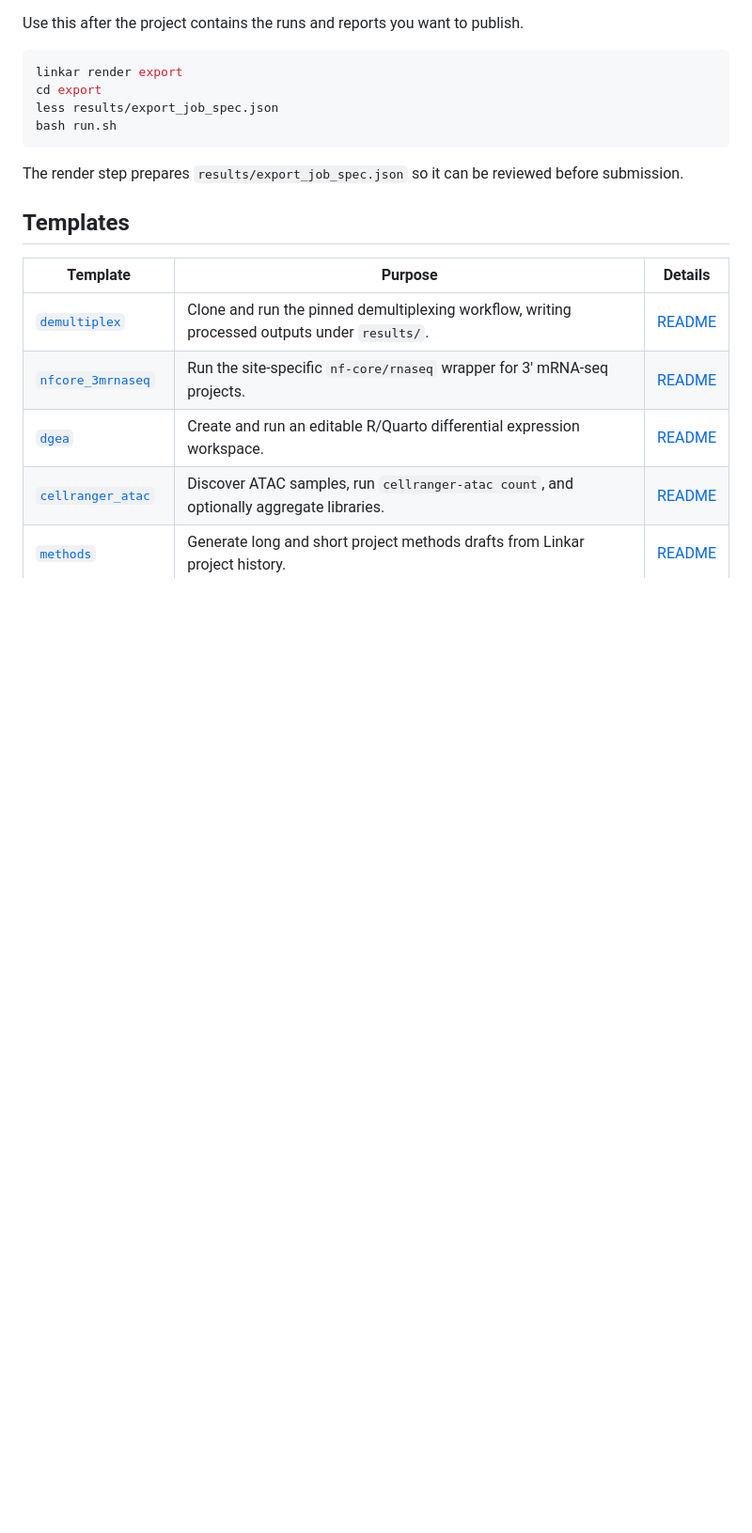
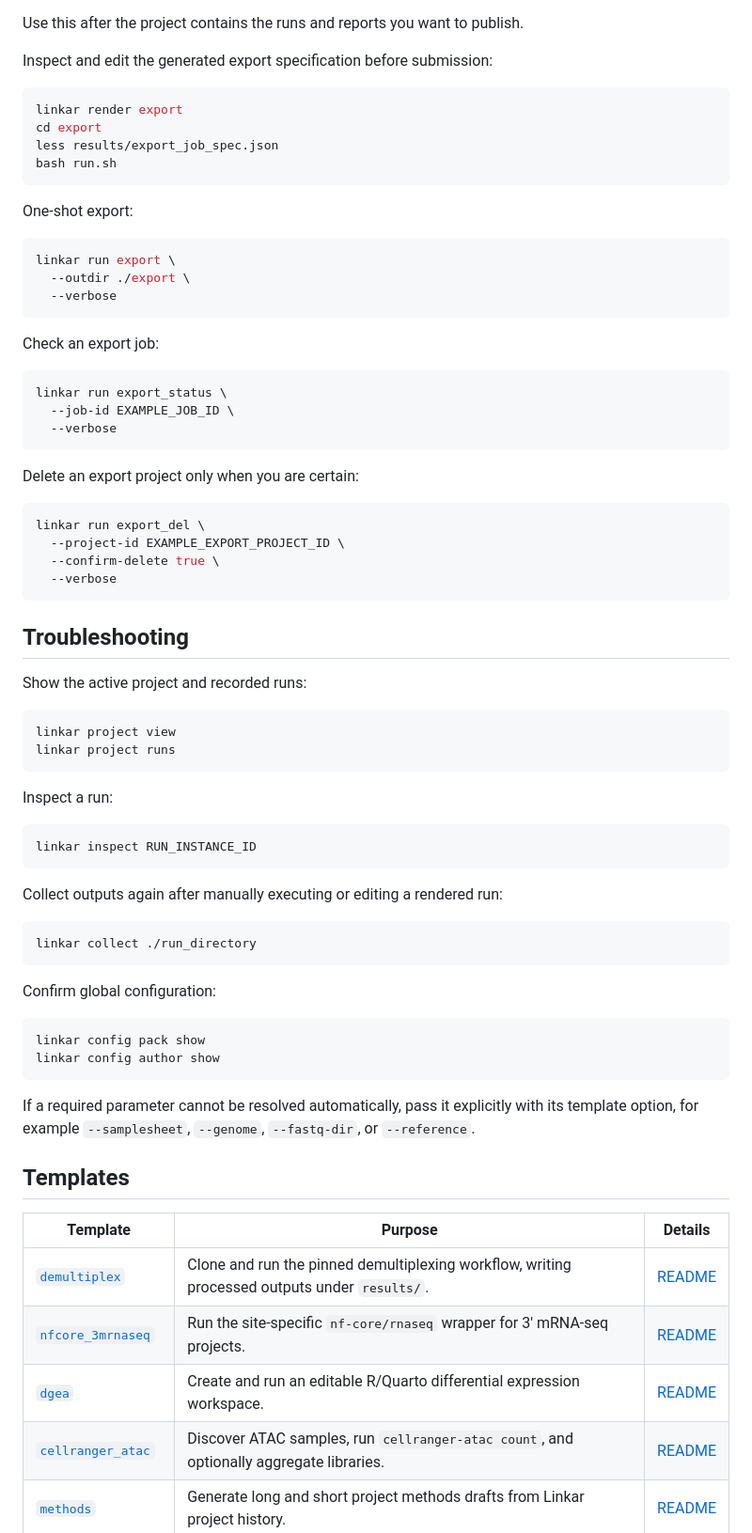
Before and after one commit to IZKF-Genomics/izkf_pack, a Markdown page: README.md, the part around one of its changes. Shown at 94% size. GitHub-like rendering; blank space fills up the shorter version.

````diff
--- a/README.md
+++ b/README.md
@@ -119,5 +201,7 @@ linkar run methods --param use_llm=true
 
 Use this after the project contains the runs and reports you want to publish.
+
+Inspect and edit the generated export specification before submission:
 
 ```bash
 linkar render export
@@ -126,7 +210,60 @@ less results/export_job_spec.json
 bash run.sh
 ```
 
-The render step prepares `results/export_job_spec.json` so it can be reviewed before submission.
+One-shot export:
+
+```bash
+linkar run export \
+  --outdir ./export \
+  --verbose
+```
+
+Check an export job:
+
+```bash
+linkar run export_status \
+  --job-id EXAMPLE_JOB_ID \
+  --verbose
+```
+
+Delete an export project only when you are certain:
+
+```bash
+linkar run export_del \
+  --project-id EXAMPLE_EXPORT_PROJECT_ID \
+  --confirm-delete true \
+  --verbose
+```
+
+## Troubleshooting
+
+Show the active project and recorded runs:
+
+```bash
+linkar project view
+linkar project runs
+```
+
+Inspect a run:
+
+```bash
+linkar inspect RUN_INSTANCE_ID
+```
+
+Collect outputs again after manually executing or editing a rendered run:
+
+```bash
+linkar collect ./run_directory
+```
+
+Confirm global configuration:
+
+```bash
+linkar config pack show
+linkar config author show
+```
+
+If a required parameter cannot be resolved automatically, pass it explicitly with its template option, for example `--samplesheet`, `--genome`, `--fastq-dir`, or `--reference`.
 
 ## Templates
 
````
Also changed, not shown: other parts of README.md (+122 -40 lines).
